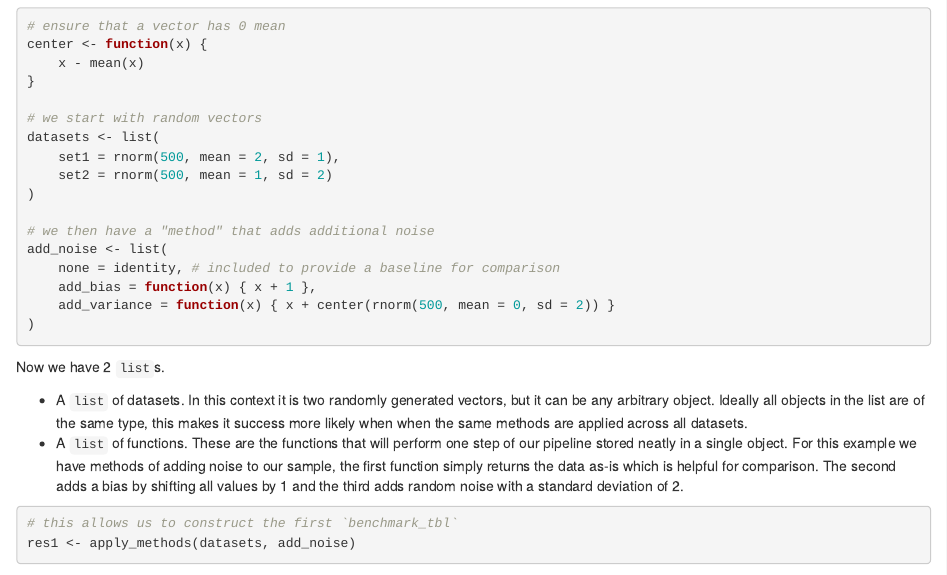
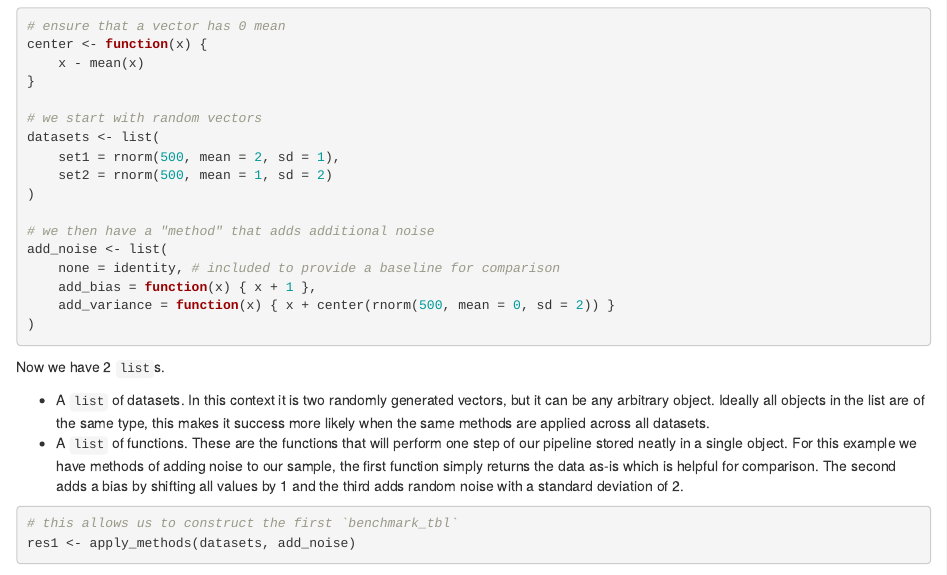
Before and after one commit to Shians/CellBench, an R Markdown document (vignettes/Introduction.Rmd): the page in a window 1100 px wide, from 460 px down. Rendered offline with R 4.5, knitr and Pandoc, with nearby package versions; drawn as R Markdown's standard HTML page in place of the format the file asks for; code that draws random numbers runs with fixed seeds of ours; some code elsewhere in the file could not run offline; common packages that the code uses without loading them are loaded.

Commit message:
Update Introduction.Rmd

````diff
--- a/vignettes/Introduction.Rmd
+++ b/vignettes/Introduction.Rmd
@@ -55,7 +55,7 @@ add_noise <- list(
 
 Now we have 2 `list`s.
 
-* A `list` of datasets. In this context it is two randomly generated vectors, but it can be any arbitrary object. Ideally all objects in the list are of the same type, this makes it success more likely when when the same methods are applied across all datasets.
+* A `list` of datasets. In this context it is two randomly generated vectors, but it can be any arbitrary object. Ideally all objects in the list are of the same type, this makes it success more likely when the same methods are applied across all datasets.
 * A `list` of functions. These are the functions that will perform one step of our pipeline stored neatly in a single object. For this example we have methods of adding noise to our sample, the first function simply returns the data as-is which is helpful for comparison. The second adds a bias by shifting all values by 1 and the third adds random noise with a standard deviation of 2.
 
 ```{r}
````
